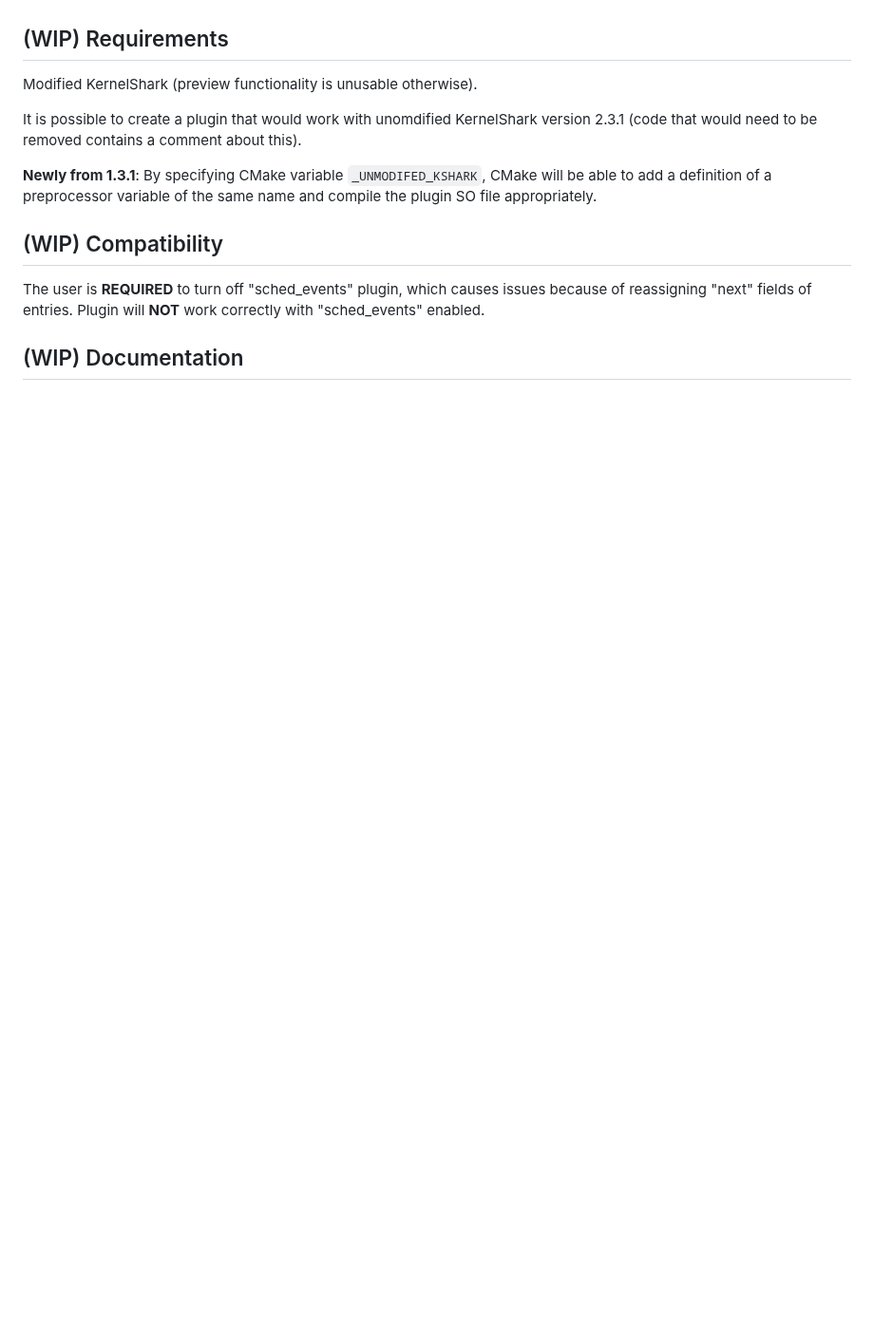
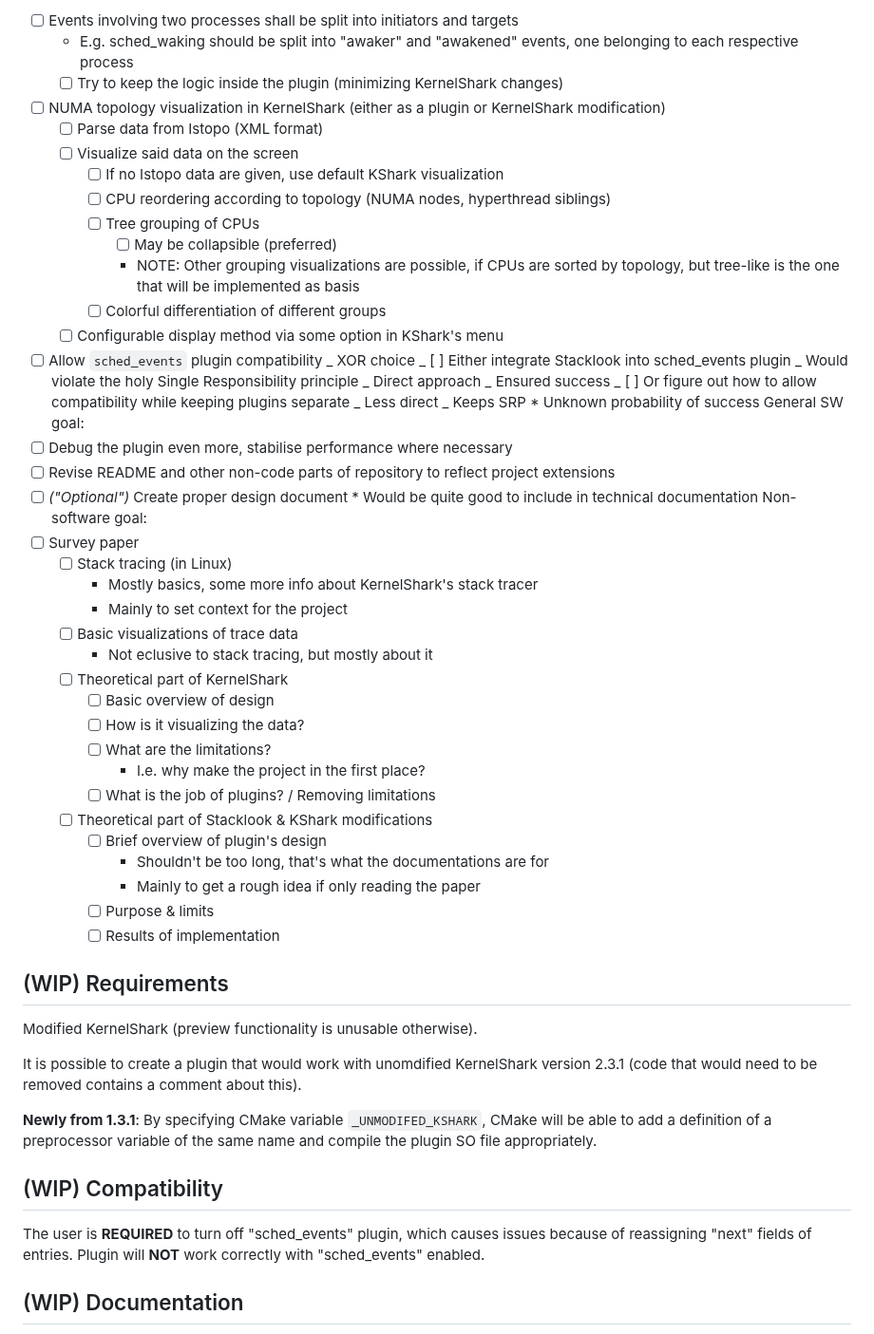
Before and after one commit to DJSeb/kernel-shark-sebanek-gh-mirror, a Markdown page: README.wip.md, the part around one of its changes. Shown at 95% size. GitHub-like rendering; blank space fills up the shorter version.

```diff
--- a/README.wip.md
+++ b/README.wip.md
@@ -134,4 +85,52 @@ Non-software goal:
 
+- [ ] Events involving two processes shall be split into initiators and targets
+  - E.g. sched_waking should be split into "awaker" and "awakened" events, one
+    belonging to each respective process
+  - [ ] Try to keep the logic inside the plugin (minimizing KernelShark changes)
+- [ ] NUMA topology visualization in KernelShark (either as a plugin or KernelShark modification)
+  - [ ] Parse data from Istopo (XML format)
+  - [ ] Visualize said data on the screen
+    - [ ] If no Istopo data are given, use default KShark visualization
+    - [ ] CPU reordering according to topology (NUMA nodes, hyperthread siblings)
+    - [ ] Tree grouping of CPUs
+      - [ ] May be collapsible (preferred)
+      - NOTE: Other grouping visualizations are possible, if
+        CPUs are sorted by topology, but tree-like is the one
+        that will be implemented as basis
+    - [ ] Colorful differentiation of different groups
+  - [ ] Configurable display method via some option in KShark's menu
+- [ ] Allow `sched_events` plugin compatibility
+      _ XOR choice
+      _ [ ] Either integrate Stacklook into sched_events plugin
+      _ Would violate the holy Single Responsibility principle
+      _ Direct approach
+      _ Ensured success
+      _ [ ] Or figure out how to allow compatibility while keeping plugins separate
+      _ Less direct
+      _ Keeps SRP \* Unknown probability of success
+      General SW goal:
+- [ ] Debug the plugin even more, stabilise performance where necessary
+- [ ] Revise README and other non-code parts of repository to reflect project extensions
+- [ ] _("Optional")_ Create proper design document \* Would be quite good to include in technical documentation
+      Non-software goal:
+- [ ] Survey paper
+  - [ ] Stack tracing (in Linux)
+    - Mostly basics, some more info about KernelShark's stack tracer
+    - Mainly to set context for the project
+  - [ ] Basic visualizations of trace data
+    - Not eclusive to stack tracing, but mostly about it
+  - [ ] Theoretical part of KernelShark
+    - [ ] Basic overview of design
+    - [ ] How is it visualizing the data?
+    - [ ] What are the limitations?
+      - I.e. why make the project in the first place?
+    - [ ] What is the job of plugins? / Removing limitations
+  - [ ] Theoretical part of Stacklook & KShark modifications
+    - [ ] Brief overview of plugin's design
+      - Shouldn't be too long, that's what the documentations are for
+      - Mainly to get a rough idea if only reading the paper
+    - [ ] Purpose & limits
+    - [ ] Results of implementation
 
 ## (WIP) Requirements
 
```
Also changed, not shown: other parts of README.wip.md (+61 -107 lines).
